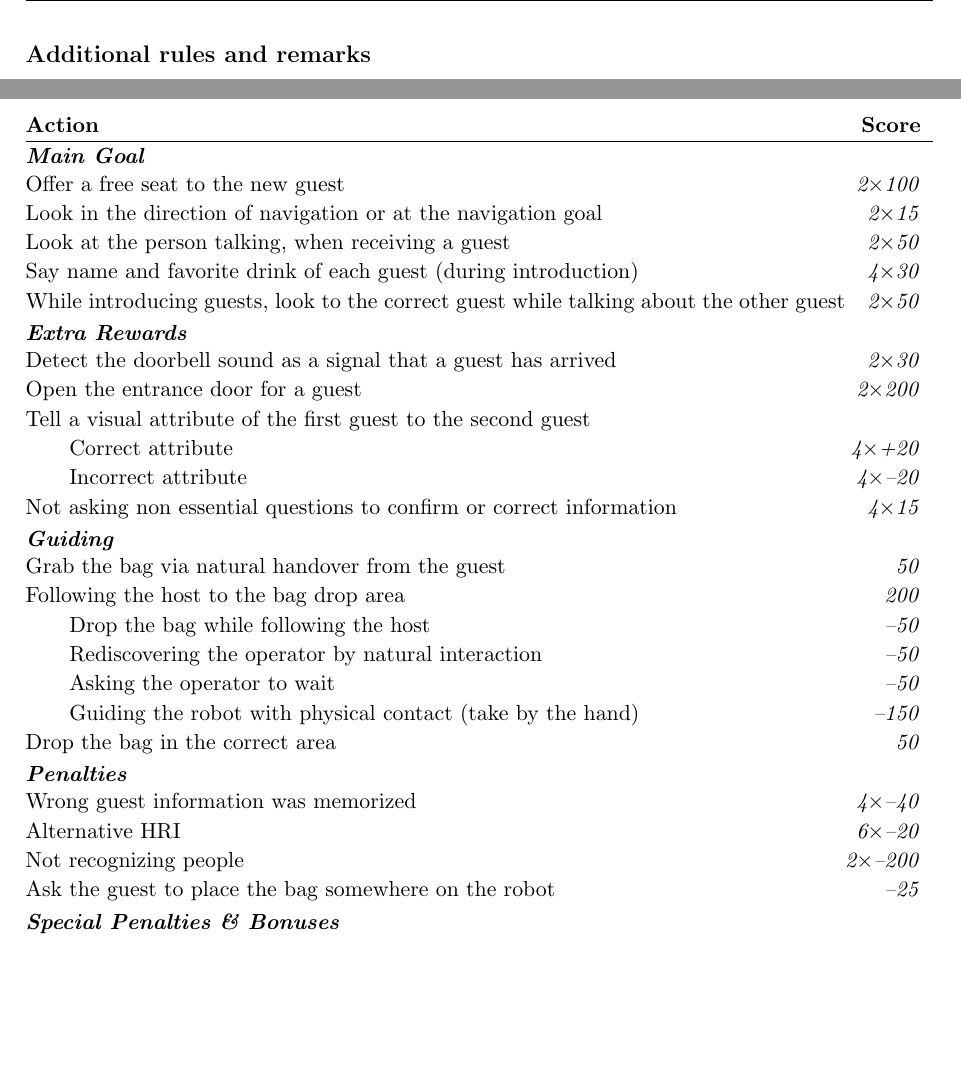
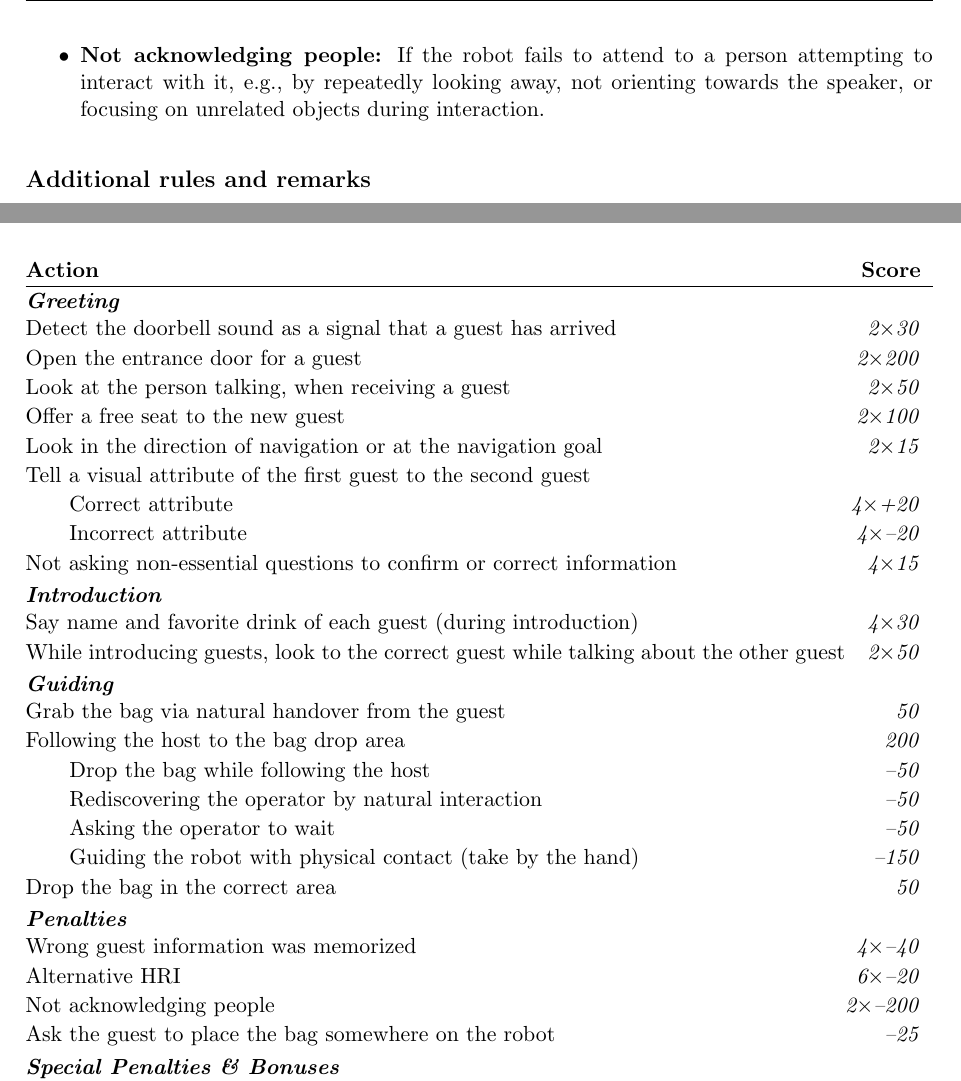
Before and after one commit to RoboCupAtHome/RuleBook, a LaTeX thesis (documents/rulebook.tex, which reads scoresheets/HumanRobotInteractionChallenge.tex, tasks/HumanRobotInteractionChallenge.tex): two parts of pages 43 and 44 of 72 before the commit and two parts of pages 43 and 45 of 72 after it, joined at a grey line, cut at the place of the change, the shorter picture padded with empty space. Compiled offline with pdfLaTeX.

Commit message:
HRI changes (#1036)
## Description

Changes for hri

Changes proposed in this pull request:
- clarify 'not recognizing people penalty'
- Rearrange scoresheet for easier scoring.

```diff
--- a/scoresheets/HumanRobotInteractionChallenge.tex
+++ b/scoresheets/HumanRobotInteractionChallenge.tex
@@ -1,18 +1,18 @@
-\begin{scorelist}[startbutton=false,timelimit=7]
-	\scoreheading{Main Goal}
+\begin{scorelist}[startbutton=false,timelimit=6]
+	\scoreheading{Greeting}
+	\scoreitem[2]{30}{Detect the doorbell sound as a signal that a guest has arrived}
+	\scoreitem[2]{200}{Open the entrance door for a guest}
+	\scoreitem[2]{50}{Look at the person talking, when receiving a guest}
 	\scoreitem[2]{100}{Offer a free seat to the new guest}
 	\scoreitem[2]{15}{Look in the direction of navigation or at the navigation goal}
-	\scoreitem[2]{50}{Look at the person talking, when receiving a guest}
-	\scoreitem[4]{30}{Say name and favorite drink of each guest (during introduction)}
-	\scoreitem[2]{50}{While introducing guests, look to the correct guest while talking about the other guest}
-
-	\scoreheading{Extra Rewards}
-	\scoreitem[2]{30}{Detect the doorbell sound as a signal that a guest has arrived}
-	\scoreitem[2]{200}{Open the entrance door for a guest}
 	\scoreitem[4]{0}{Tell a visual attribute of the first guest to the second guest}
 		\scoremod[4]{20}{Correct attribute}
 		\scorepen[4]{20}{Incorrect attribute}
-	\scoreitem[4]{15}{Not asking non essential questions to confirm or correct information}
+	\scoreitem[4]{15}{Not asking non-essential questions to confirm or correct information}
+
+	\scoreheading{Introduction}
+	\scoreitem[4]{30}{Say name and favorite drink of each guest (during introduction)}
+	\scoreitem[2]{50}{While introducing guests, look to the correct guest while talking about the other guest}
 
 	\scoreheading{Guiding}
 	\scoreitem{50}{Grab the bag via natural handover from the guest}
@@ -26,7 +26,7 @@
 	\scoreheading{Penalties}
 	\penaltyitem[4]{40}{Wrong guest information was memorized}
 	\penaltyitem[6]{20}{Alternative HRI}
-	\penaltyitem[2]{200}{Not recognizing people}
+	\penaltyitem[2]{200}{Not acknowledging people}
 	\penaltyitem[1]{25}{Ask the guest to place the bag somewhere on the robot}
 
 \end{scorelist}
--- a/tasks/HumanRobotInteractionChallenge.tex
+++ b/tasks/HumanRobotInteractionChallenge.tex
@@ -72,7 +72,7 @@ The second guest will bring a bag for the host. The robot should ask for the bag
 	\item \textbf{Follow the host:} The host will be sitting in the living room. The robot must inform the host that it has a bag and ask the host for guidance.
 	When the robot is ready to follow, it should inform the host. The host then walks naturally toward the designated bag drop location. Once at the correct location, the host informs the robot that it should place the bag on the floor.
 
-
+	\item \textbf{Not acknowledging people:} If the robot fails to attend to a person attempting to interact with it, e.g., by repeatedly looking away, not orienting towards the speaker, or focusing on unrelated objects during interaction.
 
 \end{itemize}
 
```
Also changed, not shown: tasks/HumanRobotInteractionChallenge.tex (2 more changed lines).
